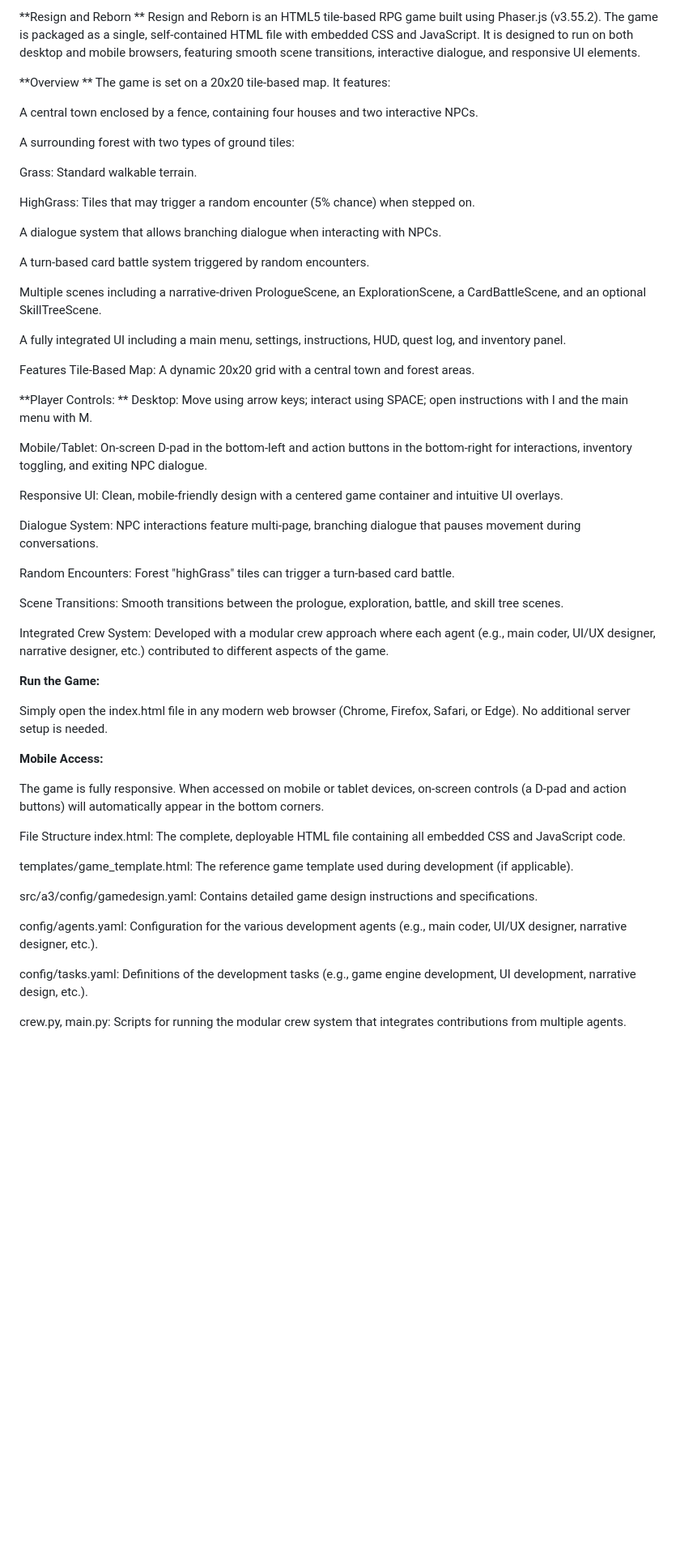
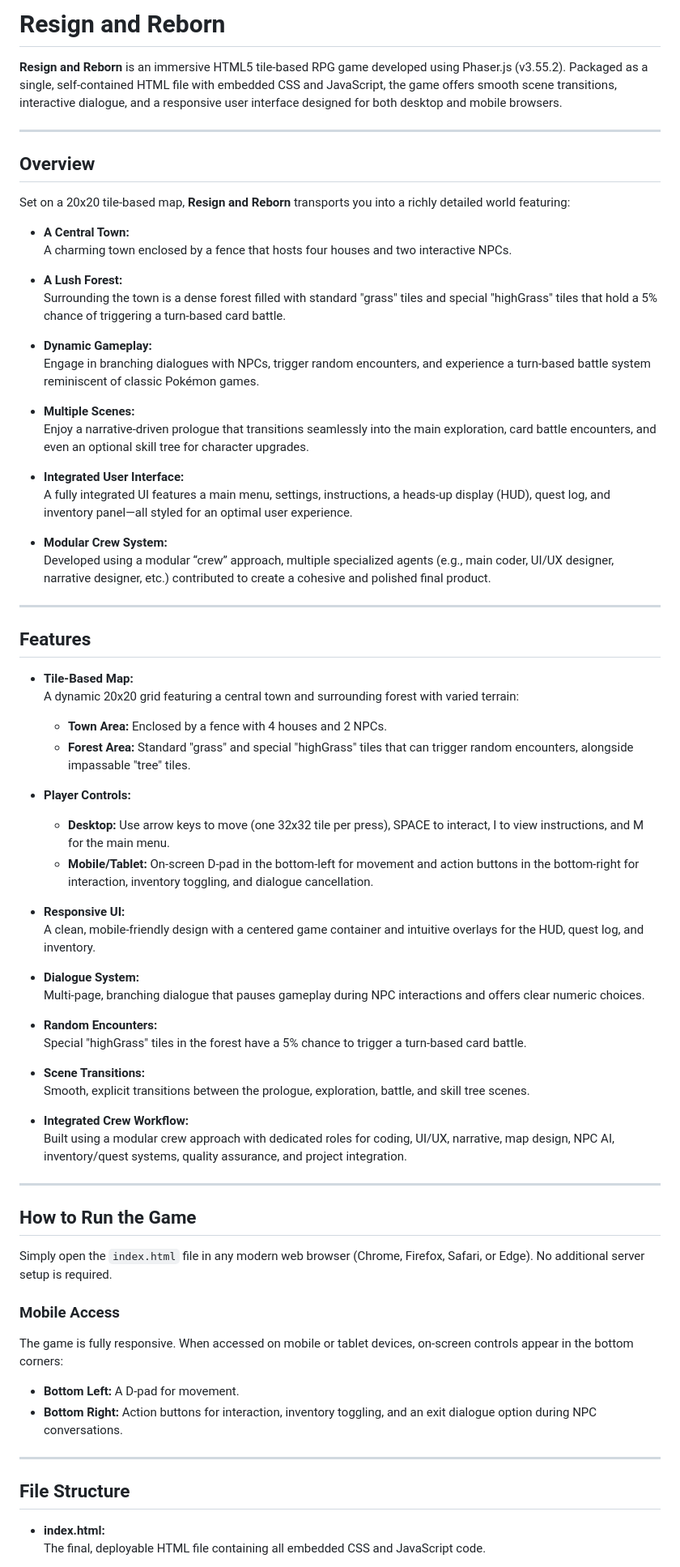
Before and after one commit to JayanthJammula/A3, a Markdown page: README.md, the part around the change printed below. Shown: that part at 81% size. GitHub-like rendering; blank space fills up the shorter version.

```diff
--- a/README.md
+++ b/README.md
@@ -1,70 +1,75 @@
-**Resign and Reborn
-**
-Resign and Reborn is an HTML5 tile-based RPG game built using Phaser.js (v3.55.2). The game is packaged as a single, self-contained HTML file with embedded CSS and JavaScript. It is designed to run on both desktop and mobile browsers, featuring smooth scene transitions, interactive dialogue, and responsive UI elements.
+# Resign and Reborn
 
-**Overview
-**
-The game is set on a 20x20 tile-based map. It features:
+**Resign and Reborn** is an immersive HTML5 tile-based RPG game developed using Phaser.js (v3.55.2). Packaged as a single, self-contained HTML file with embedded CSS and JavaScript, the game offers smooth scene transitions, interactive dialogue, and a responsive user interface designed for both desktop and mobile browsers.
 
-A central town enclosed by a fence, containing four houses and two interactive NPCs.
+---
 
-A surrounding forest with two types of ground tiles:
+## Overview
 
-Grass: Standard walkable terrain.
+Set on a 20x20 tile-based map, **Resign and Reborn** transports you into a richly detailed world featuring:
 
-HighGrass: Tiles that may trigger a random encounter (5% chance) when stepped on.
+- **A Central Town:**
+  A charming town enclosed by a fence that hosts four houses and two interactive NPCs.
 
-A dialogue system that allows branching dialogue when interacting with NPCs.
+- **A Lush Forest:**
+  Surrounding the town is a dense forest filled with standard "grass" tiles and special "highGrass" tiles that hold a 5% chance of triggering a turn-based card battle.
 
-A turn-based card battle system triggered by random encounters.
+- **Dynamic Gameplay:**
+  Engage in branching dialogues with NPCs, trigger random encounters, and experience a turn-based battle system reminiscent of classic Pokémon games.
 
-Multiple scenes including a narrative-driven PrologueScene, an ExplorationScene, a CardBattleScene, and an optional SkillTreeScene.
+- **Multiple Scenes:**
+  Enjoy a narrative-driven prologue that transitions seamlessly into the main exploration, card battle encounters, and even an optional skill tree for character upgrades.
 
-A fully integrated UI including a main menu, settings, instructions, HUD, quest log, and inventory panel.
+- **Integrated User Interface:**
+  A fully integrated UI features a main menu, settings, instructions, a heads-up display (HUD), quest log, and inventory panel—all styled for an optimal user experience.
 
-Features
-Tile-Based Map: A dynamic 20x20 grid with a central town and forest areas.
+- **Modular Crew System:**
+  Developed using a modular “crew” approach, multiple specialized agents (e.g., main coder, UI/UX designer, narrative designer, etc.) contributed to create a cohesive and polished final product.
 
-**Player Controls:
-**
-Desktop: Move using arrow keys; interact using SPACE; open instructions with I and the main menu with M.
+---
 
-Mobile/Tablet: On-screen D-pad in the bottom-left and action buttons in the bottom-right for interactions, inventory toggling, and exiting NPC dialogue.
+## Features
 
-Responsive UI: Clean, mobile-friendly design with a centered game container and intuitive UI overlays.
+- **Tile-Based Map:**
+  A dynamic 20x20 grid featuring a central town and surrounding forest with varied terrain:
+  - **Town Area:** Enclosed by a fence with 4 houses and 2 NPCs.
+  - **Forest Area:** Standard "grass" and special "highGrass" tiles that can trigger random encounters, alongside impassable "tree" tiles.
 
-Dialogue System: NPC interactions feature multi-page, branching dialogue that pauses movement during conversations.
+- **Player Controls:**
+  - **Desktop:** Use arrow keys to move (one 32x32 tile per press), SPACE to interact, I to view instructions, and M for the main menu.
+  - **Mobile/Tablet:** On-screen D-pad in the bottom-left for movement and action buttons in the bottom-right for interaction, inventory toggling, and dialogue cancellation.
 
-Random Encounters: Forest "highGrass" tiles can trigger a turn-based card battle.
+- **Responsive UI:**
+  A clean, mobile-friendly design with a centered game container and intuitive overlays for the HUD, quest log, and inventory.
 
-Scene Transitions: Smooth transitions between the prologue, exploration, battle, and skill tree scenes.
+- **Dialogue System:**
+  Multi-page, branching dialogue that pauses gameplay during NPC interactions and offers clear numeric choices.
 
-Integrated Crew System: Developed with a modular crew approach where each agent (e.g., main coder, UI/UX designer, narrative designer, etc.) contributed to different aspects of the game.
+- **Random Encounters:**
+  Special "highGrass" tiles in the forest have a 5% chance to trigger a turn-based card battle.
 
-**Run the Game:**
+- **Scene Transitions:**
+  Smooth, explicit transitions between the prologue, exploration, battle, and skill tree scenes.
 
-Simply open the index.html file in any modern web browser (Chrome, Firefox, Safari, or Edge). No additional server setup is needed.
+- **Integrated Crew Workflow:**
+  Built using a modular crew approach with dedicated roles for coding, UI/UX, narrative, map design, NPC AI, inventory/quest systems, quality assurance, and project integration.
 
-**Mobile Access:**
+---
 
-The game is fully responsive. When accessed on mobile or tablet devices, on-screen controls (a D-pad and action buttons) will automatically appear in the bottom corners.
+## How to Run the Game
 
-File Structure
-index.html:
-The complete, deployable HTML file containing all embedded CSS and JavaScript code.
+Simply open the `index.html` file in any modern web browser (Chrome, Firefox, Safari, or Edge). No additional server setup is required.
 
-templates/game_template.html:
-The reference game template used during development (if applicable).
+### Mobile Access
 
-src/a3/config/gamedesign.yaml:
-Contains detailed game design instructions and specifications.
+The game is fully responsive. When accessed on mobile or tablet devices, on-screen controls appear in the bottom corners:
+- **Bottom Left:** A D-pad for movement.
+- **Bottom Right:** Action buttons for interaction, inventory toggling, and an exit dialogue option during NPC conversations.
 
-config/agents.yaml:
-Configuration for the various development agents (e.g., main coder, UI/UX designer, narrative designer, etc.).
+---
 
-config/tasks.yaml:
-Definitions of the development tasks (e.g., game engine development, UI development, narrative design, etc.).
+## File Structure
 
-crew.py, main.py:
-Scripts for running the modular crew system that integrates contributions from multiple agents.
+- **index.html:**
+  The final, deployable HTML file containing all embedded CSS and JavaScript code.
 
```
Also changed, not shown: other parts of README.md (+58 -33 lines).
